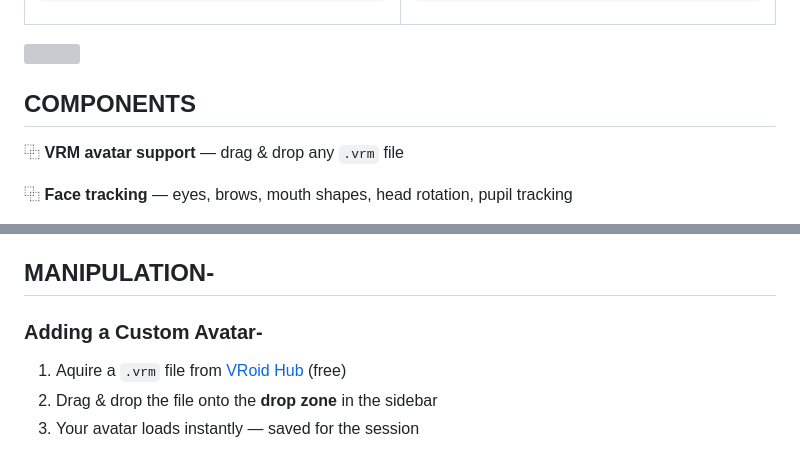
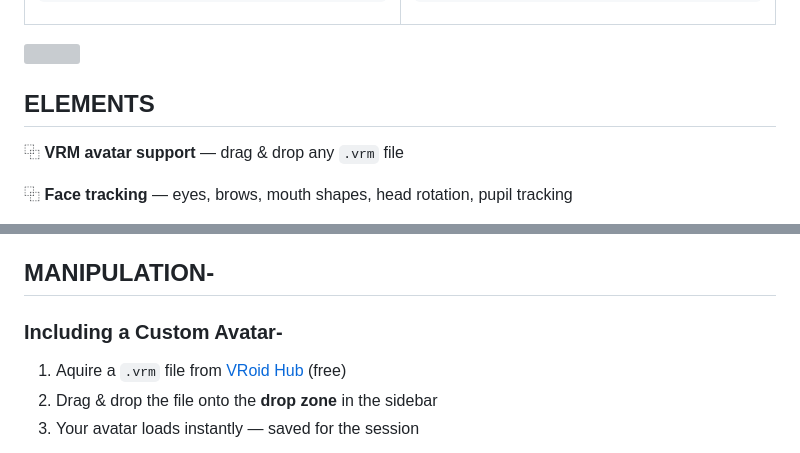
Before and after one commit to aura7822/witnessMe, a Markdown page: README.md, 2 parts joined by grey strips. Drawn GitHub-style; grey boxes are pictures that could not be loaded.

Commit message:
Update section titles in README.md

```diff
--- a/README.md
+++ b/README.md
@@ -44,7 +44,7 @@
 </td></div>
 <a><img src='https://i.imgur.com/LyHic3i.gif'/></a>
 
-##  COMPONENTS
+##  ELEMENTS
 
 ⿻  **VRM avatar support** — drag & drop any `.vrm` file
 
@@ -66,7 +66,7 @@
 
 ## MANIPULATION-
 
-### Adding a Custom Avatar-
+### Including a Custom Avatar-
 
 1. Aquire a `.vrm` file from [VRoid Hub](https://hub.vroid.com/) (free)
 2. Drag & drop the file onto the **drop zone** in the sidebar
```
